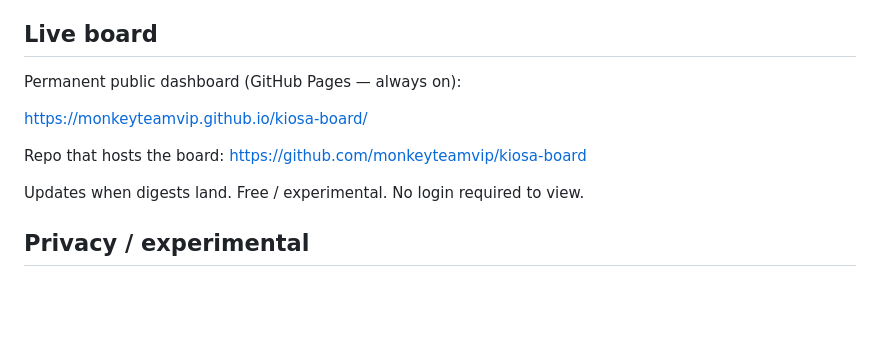
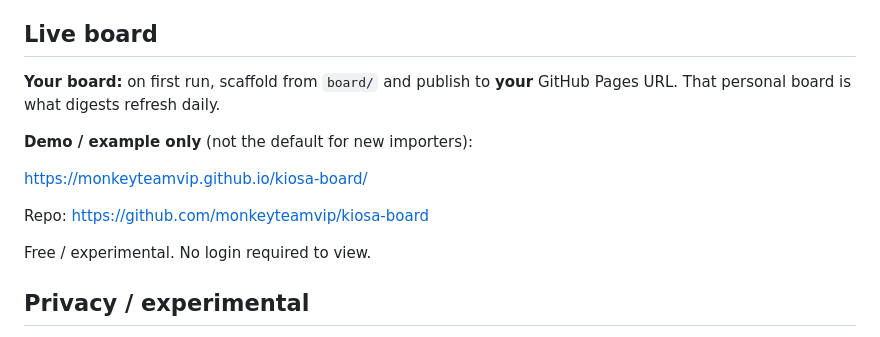
Before and after one commit to monkeyteamvip/x-virality-score, a Markdown page: README.md, the part around the change. Rendered like a GitHub page; blank space fills up the shorter version.

Commit message:
Document personal board for importers

```diff
--- a/README.md
+++ b/README.md
@@ -50,13 +50,15 @@ Anyone can fork this and track a totally different niche (AI tools, memecoins, d
 
 ## Live board
 
-Permanent public dashboard (GitHub Pages — always on):
+**Your board:** on first run, scaffold from `board/` and publish to **your** GitHub Pages URL. That personal board is what digests refresh daily.
+
+**Demo / example only** (not the default for new importers):
 
 https://monkeyteamvip.github.io/kiosa-board/
 
-Repo that hosts the board: https://github.com/monkeyteamvip/kiosa-board
+Repo: https://github.com/monkeyteamvip/kiosa-board
 
-Updates when digests land. Free / experimental. No login required to view.
+Free / experimental. No login required to view.
 
 ## Privacy / experimental
 
```
